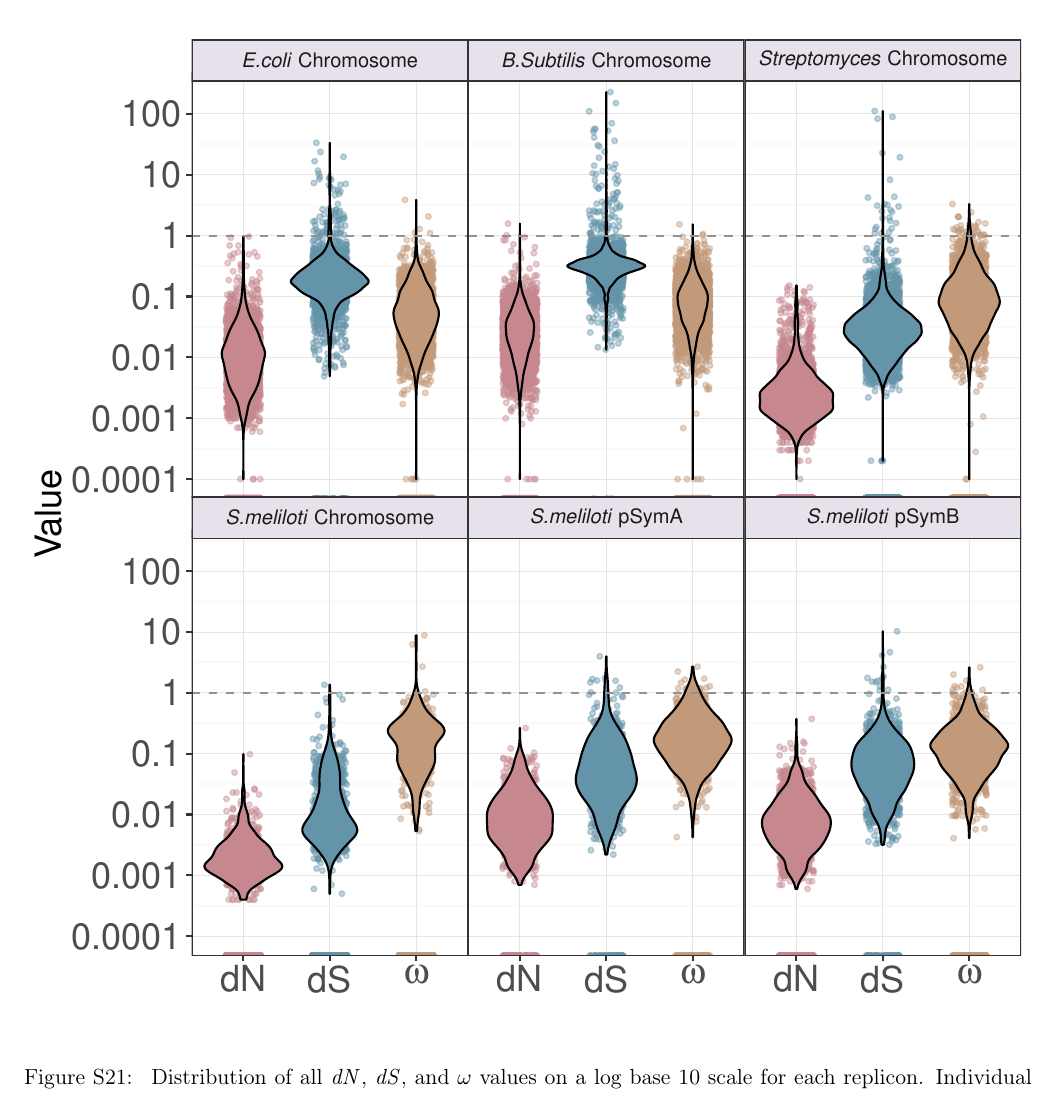
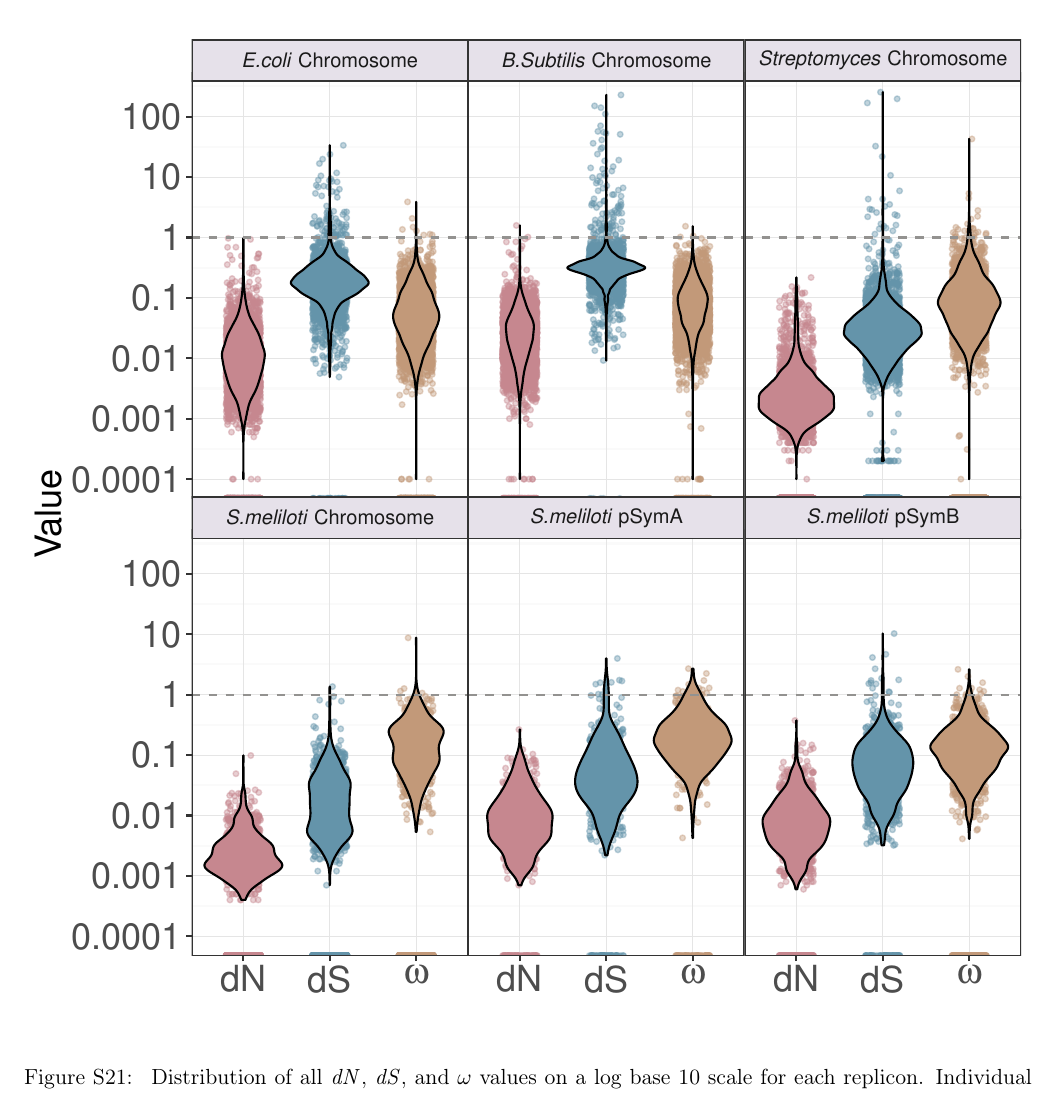
Before and after one commit to dlato/Location_of_Substitutions_and_Bacterial_Arrangements, a LaTeX document (Supplementary_Material/Revisions1_Supplementary_file_Lato_Golding_Location_of_Substitutions.tex): part of page 29 of 30, cut so that both start at the same text. Compiled offline with pdfLaTeX.

Commit message:
selection boxplots graph (new raxml tree)

```diff
--- a/Supplementary_Material/Revisions1_Supplementary_file_Lato_Golding_Location_of_Substitutions.tex
+++ b/Supplementary_Material/Revisions1_Supplementary_file_Lato_Golding_Location_of_Substitutions.tex
@@ -881,7 +881,7 @@ A complete list of these values can be found on \texttt{GitHub} (\url{www.github
 	\subsection{Distribution of \dn, \ds, and $\omega$}
 	\begin{figure}
 		\centering
-		\includegraphics[width=\textwidth]{./figs/ALL_BAC_dN_dS_omega_violinplots.pdf}
+		\includegraphics[width=\textwidth]{./figs/ALL_BAC_dN_dS_omega_violinplots_15Sep20.pdf}
 		\caption{\label{fig:box_plots} Distribution of all \dn, \ds, and $\omega$ values on a log base 10 scale for each replicon. Individual points are shown as a strip chart (which has been jittered in the x-direction in \texttt{R} \citep{Wickham2019}), and the density of these selection values is shown in the overlaid violin plot. All points are included in this graphic including outliers. For more information on how outliers were calculated, please see the main paper. Any \dn, \ds, or $\omega$ values that had a value of zero is pushed to the bottom of the x-axis. Since these values will not appear on a log base 10 scale, they are not included in the violin portions of this graphic. For a complete list of zero values in each of the selection categories please refer to Table \ref{tab:selection_outliers}. In these graphs there is a horizontal line of values at 0.0001 for most of the selection coefficients in most of the bacterial replicons. This is due to rounding practices when \texttt{codeml} \citep{Yang97} calculates \dn, \ds, and $\omega$ values.}
 	\end{figure}
 
```
Also changed, not shown: Supplementary_Material/figs/ALL_BAC_dN_dS_omega_violinplots.pdf (deleted), Supplementary_Material/figs/ALL_BAC_dN_dS_omega_violinplots_15Sep20.pdf (added), 1 other file.
